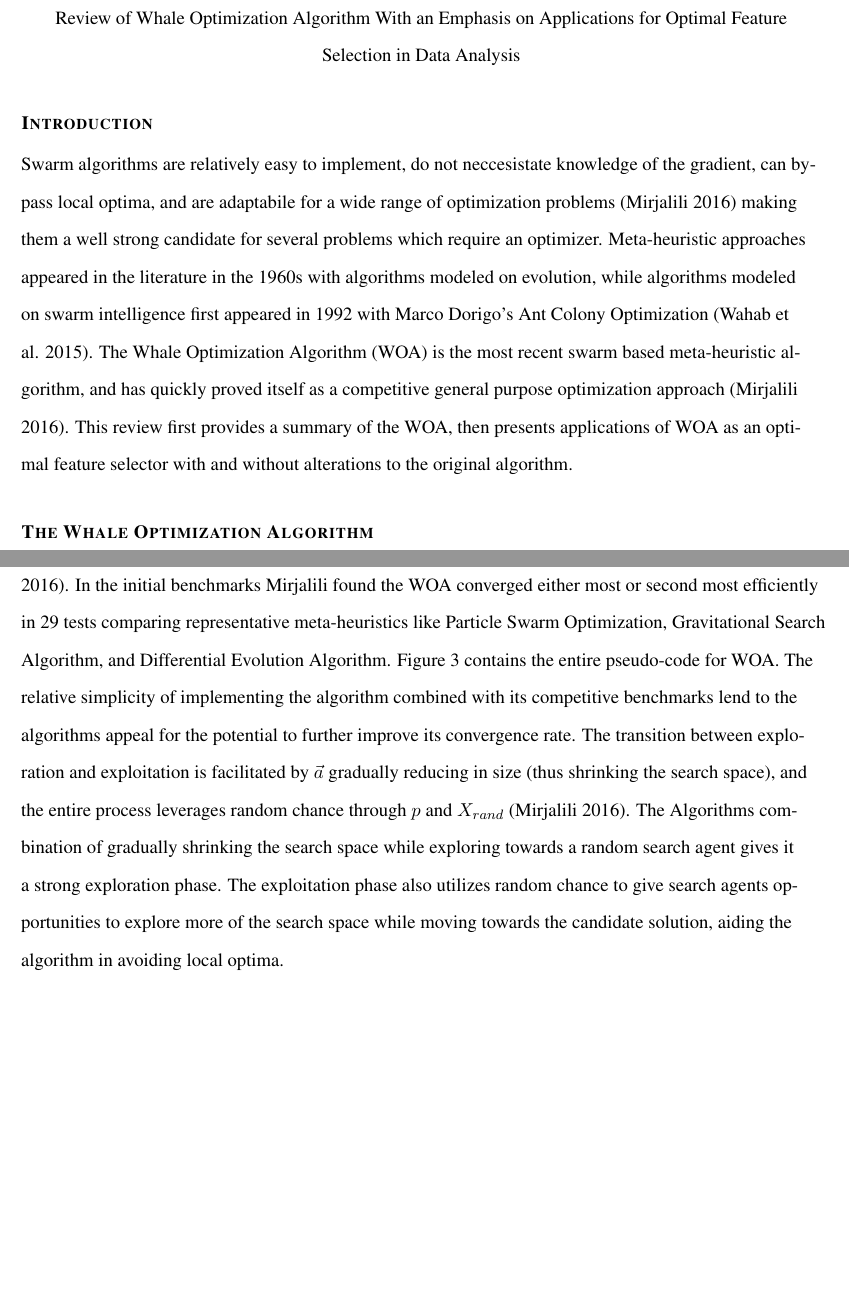
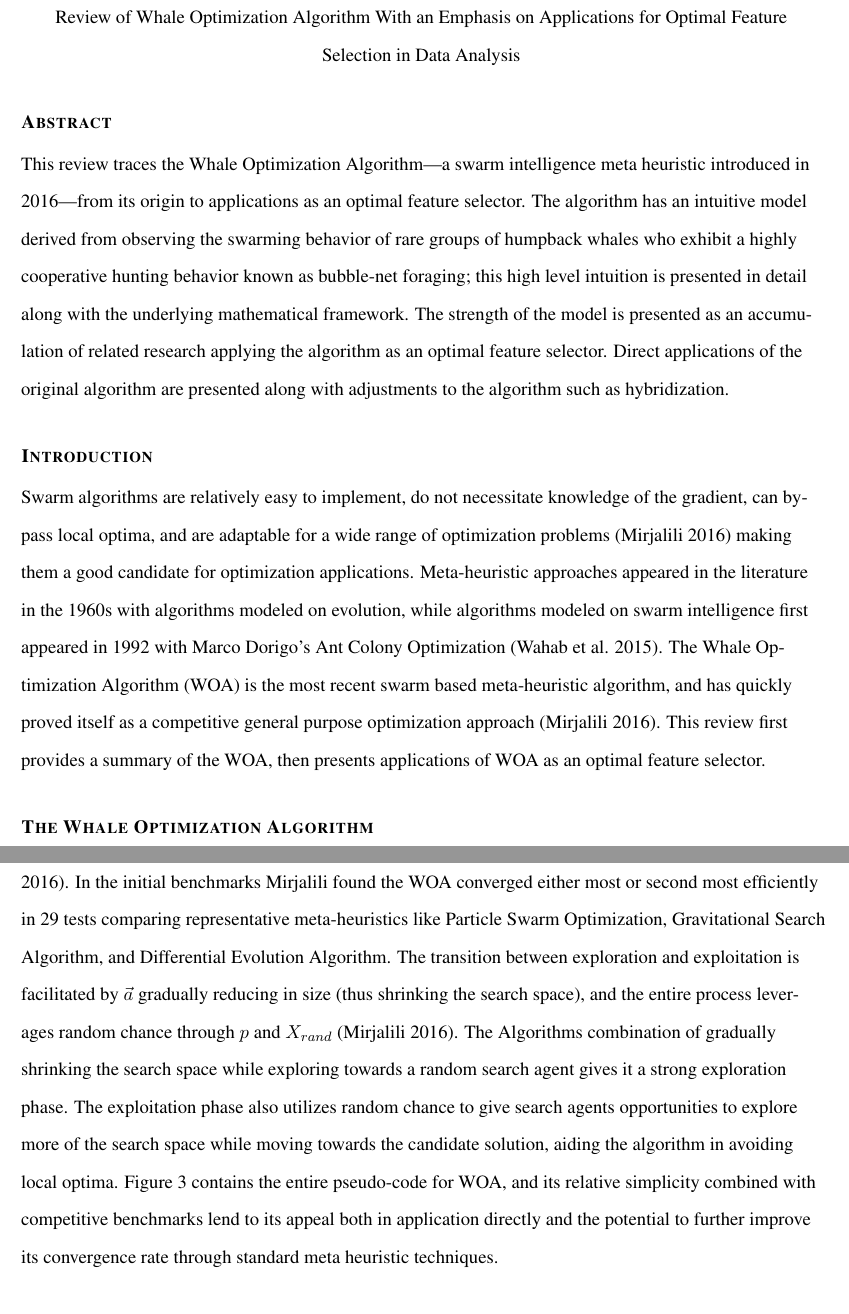
Before and after one commit to spreichelt/WOA-literatureReview, a LaTeX document (main.tex): two parts of pages 1 and 4 of 9, joined at a grey line, cut so that both start at the same text, the shorter picture padded with empty space. Compiled offline with pdfLaTeX.

Commit message:
Possible final version

```diff
--- a/main.tex
+++ b/main.tex
@@ -73,11 +73,17 @@
         Review of Whale Optimization Algorithm With an Emphasis on Applications for Optimal Feature Selection in Data Analysis
     \end{center}
 
+\section*{Abstract}
+    This review traces the Whale Optimization Algorithm---a swarm intelligence meta heuristic introduced in 2016---from its origin to applications as an optimal feature selector.
+    The algorithm has an intuitive model derived from observing the swarming behavior of rare groups of humpback whales who exhibit a highly cooperative hunting behavior known as bubble-net foraging; this high level intuition is presented in detail along with the underlying mathematical framework.
+    The strength of the model is presented as an accumulation of related research applying the algorithm as an optimal feature selector.
+    Direct applications of the original algorithm are presented along with adjustments to the algorithm such as hybridization.
+
 \section*{Introduction} {
-    Swarm algorithms are relatively easy to implement, do not neccesistate knowledge of the gradient, can bypass local optima, and are adaptabile for a wide range of optimization problems (Mirjalili 2016) making them a well strong candidate for several problems which require an optimizer.
+    Swarm algorithms are relatively easy to implement, do not necessitate knowledge of the gradient, can bypass local optima, and are adaptable for a wide range of optimization problems (Mirjalili 2016) making them a good candidate for optimization applications.
     Meta-heuristic approaches appeared in the literature in the 1960s with algorithms modeled on evolution, while algorithms modeled on swarm intelligence first appeared in 1992 with Marco Dorigo's Ant Colony Optimization (Wahab et al. 2015).
     The Whale Optimization Algorithm (WOA) is the most recent swarm based meta-heuristic algorithm, and has quickly proved itself as a competitive general purpose optimization approach (Mirjalili 2016).
-    This review first provides a summary of the WOA, then presents applications of WOA as an optimal feature selector with and without alterations to the original algorithm.
+    This review first provides a summary of the WOA, then presents applications of WOA as an optimal feature selector.
 }
 
 \section*{The Whale Optimization Algorithm} {
@@ -187,11 +193,10 @@
 \subsection*{Algorithm Implementation and Benchmark Results} {
     The algorithm is demonstratively competitive with both canon swarm algorithms---ie Particle Swarm Optimization---as well as more mature classes of meta-heuristics like Evolutionary algorithms (Mirjalili 2016).
     In the initial benchmarks Mirjalili found the WOA converged either most or second most efficiently in 29 tests comparing representative meta-heuristics like Particle Swarm Optimization, Gravitational Search Algorithm, and Differential Evolution Algorithm.
-    Figure 3 contains the entire pseudo-code for WOA.
-    The relative simplicity of implementing the algorithm combined with its competitive benchmarks lend to the algorithms appeal for the potential to further improve its convergence rate.
     The transition between exploration and exploitation is facilitated by $\vec{a}$ gradually reducing in size (thus shrinking the search space), and the entire process leverages random chance through $p$ and $X_{rand}$ (Mirjalili 2016).
     The Algorithms combination of gradually shrinking the search space while exploring towards a random search agent gives it a strong exploration phase.
     The exploitation phase also utilizes random chance to give search agents opportunities to explore more of the search space while moving towards the candidate solution, aiding the algorithm in avoiding local optima.
+    Figure 3 contains the entire pseudo-code for WOA, and its relative simplicity combined with competitive benchmarks lend to its appeal both in application directly and the potential to further improve its convergence rate through standard meta heuristic techniques.
 }
 
 \section*{Dimensionality Reduction Using WOA as an Optimal Feature Selector} {
```
Also changed, not shown: main.tex (14 more changed lines).
